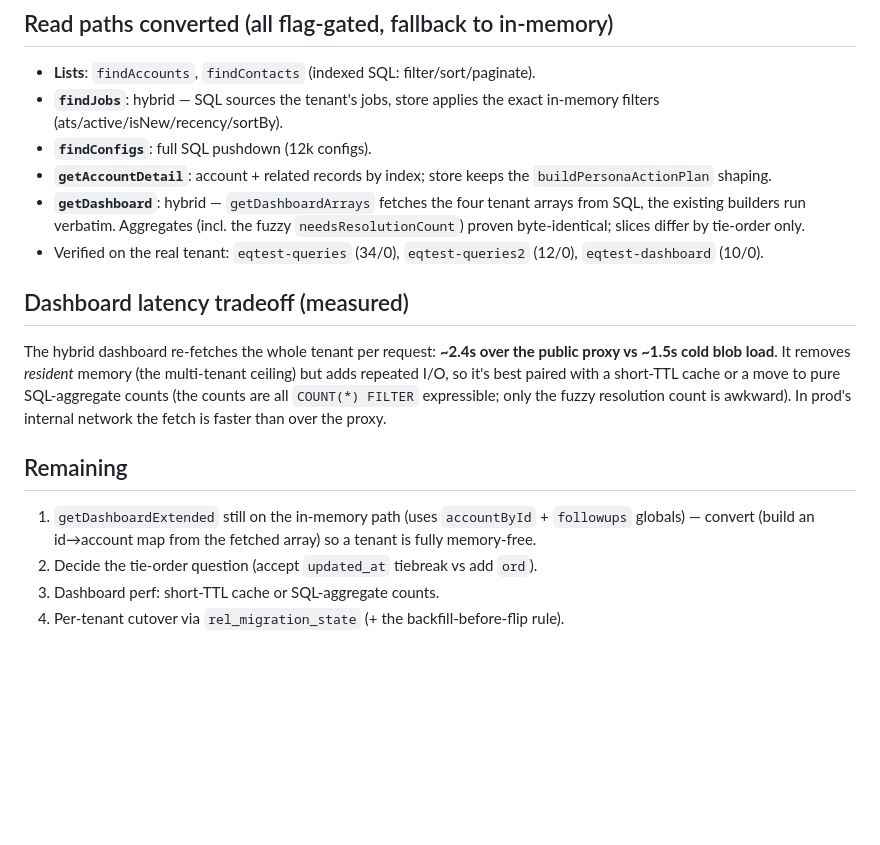
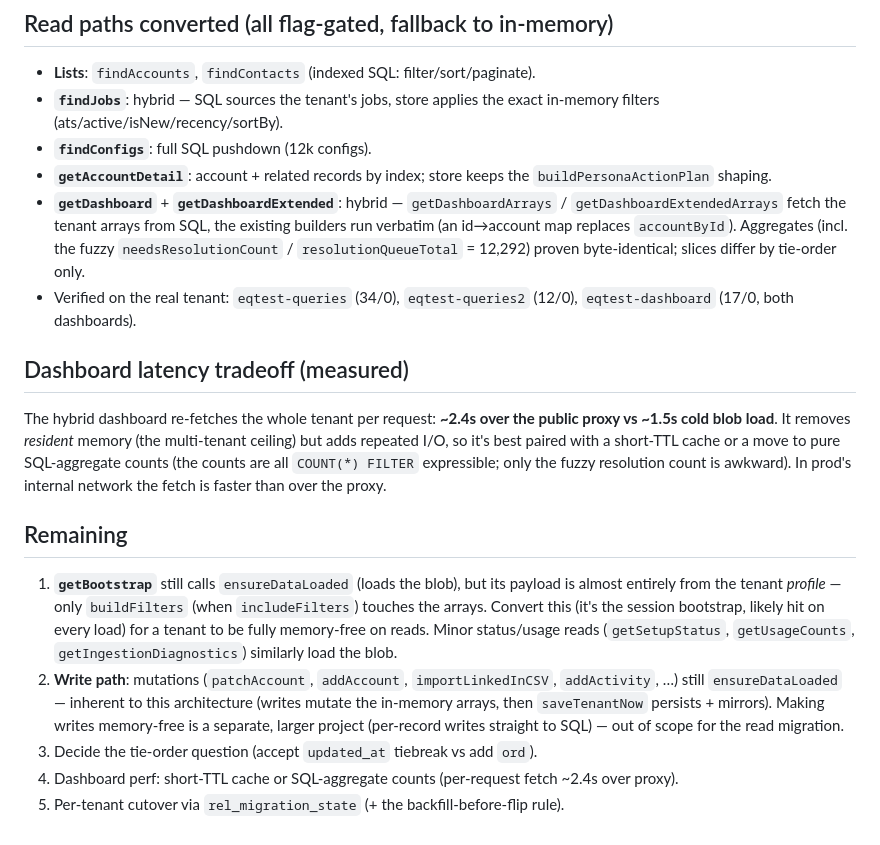
Before and after one commit to dgrant22345/bd-engine, a Markdown page: docs/relational-sql-reads.md, the part around the change. Rendered like a GitHub page; blank space fills up the shorter version.

Commit message:
docs: getDashboardExtended done; note getBootstrap + write-path as remaining
Co-Authored-By: Claude Opus 4.8 <noreply@anthropic.com>

```diff
--- a/docs/relational-sql-reads.md
+++ b/docs/relational-sql-reads.md
@@ -77,11 +77,13 @@ fast and more robust. Flag for codex.
 - **`findConfigs`**: full SQL pushdown (12k configs).
 - **`getAccountDetail`**: account + related records by index; store keeps the
   `buildPersonaActionPlan` shaping.
-- **`getDashboard`**: hybrid — `getDashboardArrays` fetches the four tenant arrays
-  from SQL, the existing builders run verbatim. Aggregates (incl. the fuzzy
-  `needsResolutionCount`) proven byte-identical; slices differ by tie-order only.
+- **`getDashboard`** + **`getDashboardExtended`**: hybrid — `getDashboardArrays`
+  / `getDashboardExtendedArrays` fetch the tenant arrays from SQL, the existing
+  builders run verbatim (an id→account map replaces `accountById`). Aggregates
+  (incl. the fuzzy `needsResolutionCount` / `resolutionQueueTotal` = 12,292)
+  proven byte-identical; slices differ by tie-order only.
 - Verified on the real tenant: `eqtest-queries` (34/0), `eqtest-queries2` (12/0),
-  `eqtest-dashboard` (10/0).
+  `eqtest-dashboard` (17/0, both dashboards).
 
 ## Dashboard latency tradeoff (measured)
 The hybrid dashboard re-fetches the whole tenant per request: **~2.4s over the
@@ -92,9 +94,18 @@ cache or a move to pure SQL-aggregate counts (the counts are all
 prod's internal network the fetch is faster than over the proxy.
 
 ## Remaining
-1. `getDashboardExtended` still on the in-memory path (uses `accountById` +
-   `followups` globals) — convert (build an id→account map from the fetched
-   array) so a tenant is fully memory-free.
-2. Decide the tie-order question (accept `updated_at` tiebreak vs add `ord`).
-3. Dashboard perf: short-TTL cache or SQL-aggregate counts.
-4. Per-tenant cutover via `rel_migration_state` (+ the backfill-before-flip rule).
+1. **`getBootstrap`** still calls `ensureDataLoaded` (loads the blob), but its
+   payload is almost entirely from the tenant *profile* — only `buildFilters`
+   (when `includeFilters`) touches the arrays. Convert this (it's the session
+   bootstrap, likely hit on every load) for a tenant to be fully memory-free on
+   reads. Minor status/usage reads (`getSetupStatus`, `getUsageCounts`,
+   `getIngestionDiagnostics`) similarly load the blob.
+2. **Write path**: mutations (`patchAccount`, `addAccount`, `importLinkedInCSV`,
+   `addActivity`, …) still `ensureDataLoaded` — inherent to this architecture
+   (writes mutate the in-memory arrays, then `saveTenantNow` persists + mirrors).
+   Making writes memory-free is a separate, larger project (per-record writes
+   straight to SQL) — out of scope for the read migration.
+3. Decide the tie-order question (accept `updated_at` tiebreak vs add `ord`).
+4. Dashboard perf: short-TTL cache or SQL-aggregate counts (per-request fetch
+   ~2.4s over proxy).
+5. Per-tenant cutover via `rel_migration_state` (+ the backfill-before-flip rule).
```
